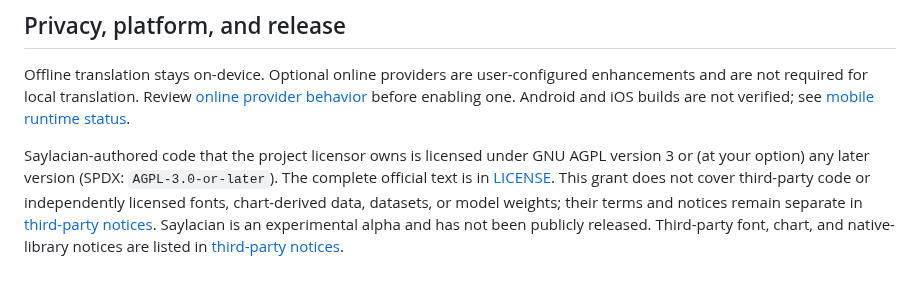
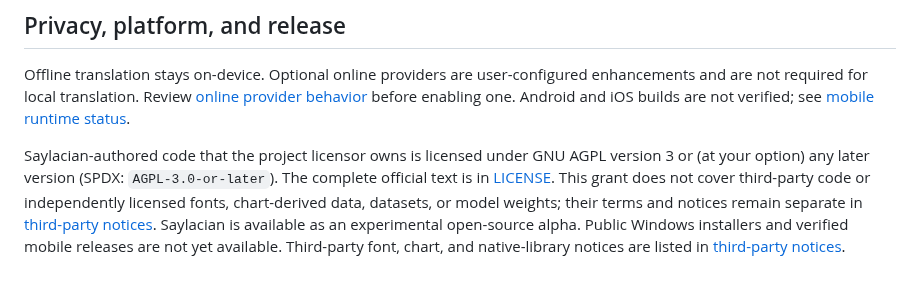
Before and after one commit to zealousvec/Saylacian, a Markdown page: README.md, the part around the change. GitHub-like rendering.

Commit message:
Clarify Saylacian's licensing and release status
Updated the description of Saylacian to clarify its status as an experimental open-source alpha and noted the availability of public Windows installers and verified mobile releases.

```diff
--- a/README.md
+++ b/README.md
@@ -64,4 +64,4 @@ See [CONTRIBUTING.md](CONTRIBUTING.md) for code and linguistic review expectatio
 
 Offline translation stays on-device. Optional online providers are user-configured enhancements and are not required for local translation. Review [online provider behavior](docs/ONLINE_TRANSLATION.md) before enabling one. Android and iOS builds are not verified; see [mobile runtime status](docs/MOBILE_RUNTIME_STATUS.md).
 
-Saylacian-authored code that the project licensor owns is licensed under GNU AGPL version 3 or (at your option) any later version (SPDX: `AGPL-3.0-or-later`). The complete official text is in [LICENSE](LICENSE). This grant does not cover third-party code or independently licensed fonts, chart-derived data, datasets, or model weights; their terms and notices remain separate in [third-party notices](docs/THIRD_PARTY_NOTICES.md). Saylacian is an experimental alpha and has not been publicly released. Third-party font, chart, and native-library notices are listed in [third-party notices](docs/THIRD_PARTY_NOTICES.md).
+Saylacian-authored code that the project licensor owns is licensed under GNU AGPL version 3 or (at your option) any later version (SPDX: `AGPL-3.0-or-later`). The complete official text is in [LICENSE](LICENSE). This grant does not cover third-party code or independently licensed fonts, chart-derived data, datasets, or model weights; their terms and notices remain separate in [third-party notices](docs/THIRD_PARTY_NOTICES.md). Saylacian is available as an experimental open-source alpha. Public Windows installers and verified mobile releases are not yet available. Third-party font, chart, and native-library notices are listed in [third-party notices](docs/THIRD_PARTY_NOTICES.md).
```
